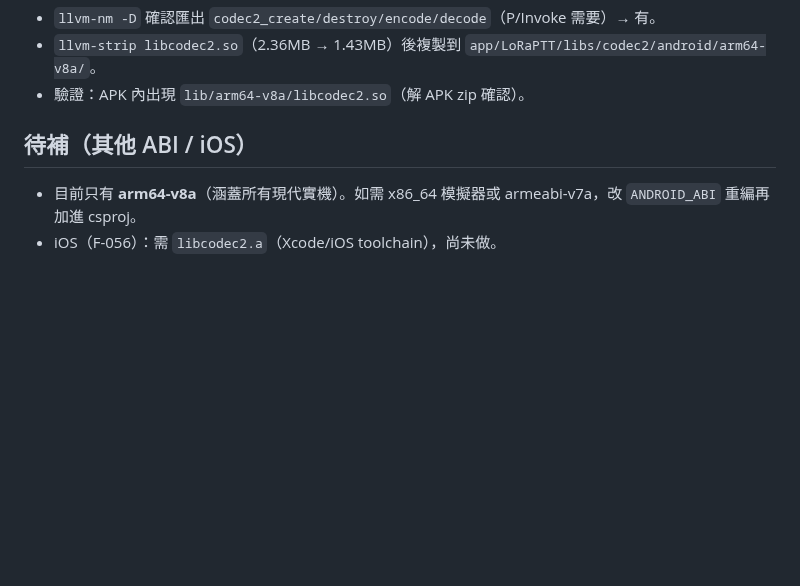
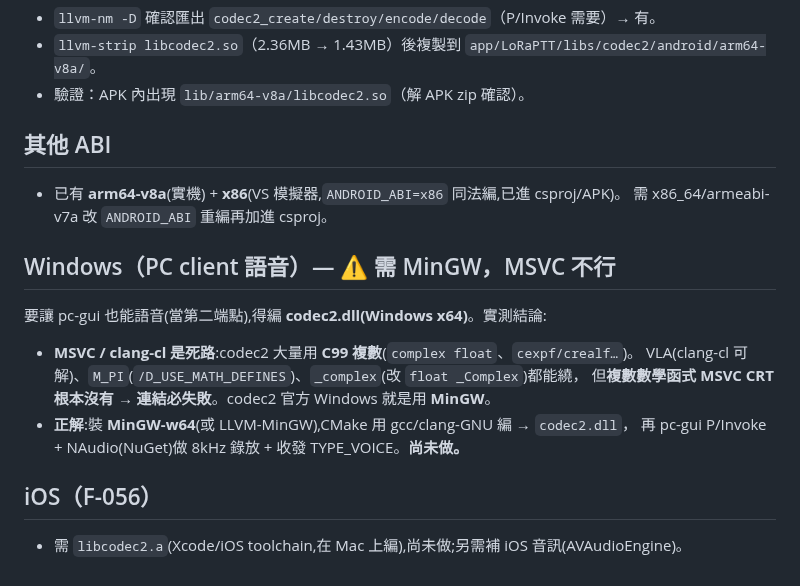
Before and after one commit to fbiito2/LoRaCommunication, a Markdown page: docs/CODEC2-BUILD.md, the part around the change. Drawn GitHub-style; blank space fills up the shorter version.

```diff
--- a/docs/CODEC2-BUILD.md
+++ b/docs/CODEC2-BUILD.md
@@ -39,6 +39,17 @@ cmake --build . --target codec2
 - `llvm-strip libcodec2.so`（2.36MB → 1.43MB）後複製到 `app/LoRaPTT/libs/codec2/android/arm64-v8a/`。
 - 驗證：APK 內出現 `lib/arm64-v8a/libcodec2.so`（解 APK zip 確認）。
 
-## 待補（其他 ABI / iOS）
-- 目前只有 **arm64-v8a**（涵蓋所有現代實機）。如需 x86_64 模擬器或 armeabi-v7a，改 `ANDROID_ABI` 重編再加進 csproj。
-- iOS（F-056）：需 `libcodec2.a`（Xcode/iOS toolchain），尚未做。
+## 其他 ABI
+- 已有 **arm64-v8a**(實機) + **x86**(VS 模擬器,`ANDROID_ABI=x86` 同法編,已進 csproj/APK)。
+  需 x86_64/armeabi-v7a 改 `ANDROID_ABI` 重編再加進 csproj。
+
+## Windows（PC client 語音）— ⚠ 需 MinGW，MSVC 不行
+要讓 pc-gui 也能語音(當第二端點),得編 **codec2.dll(Windows x64)**。實測結論:
+- **MSVC / clang-cl 是死路**:codec2 大量用 **C99 複數**(`complex float`、`cexpf/crealf…`)。
+  VLA(clang-cl 可解)、`M_PI`(`/D_USE_MATH_DEFINES`)、`_complex`(改 `float _Complex`)都能繞，
+  但**複數數學函式 MSVC CRT 根本沒有 → 連結必失敗**。codec2 官方 Windows 就是用 **MinGW**。
+- **正解**:裝 **MinGW-w64**(或 LLVM-MinGW),CMake 用 gcc/clang-GNU 編 → `codec2.dll`，
+  再 pc-gui P/Invoke + NAudio(NuGet)做 8kHz 錄放 + 收發 TYPE_VOICE。**尚未做。**
+
+## iOS（F-056）
+- 需 `libcodec2.a`(Xcode/iOS toolchain,在 Mac 上編),尚未做;另需補 iOS 音訊(AVAudioEngine)。
```
Also changed, not shown: docs/SESSION-2026-06-19-handoff.md (added, +45 -0 lines).
